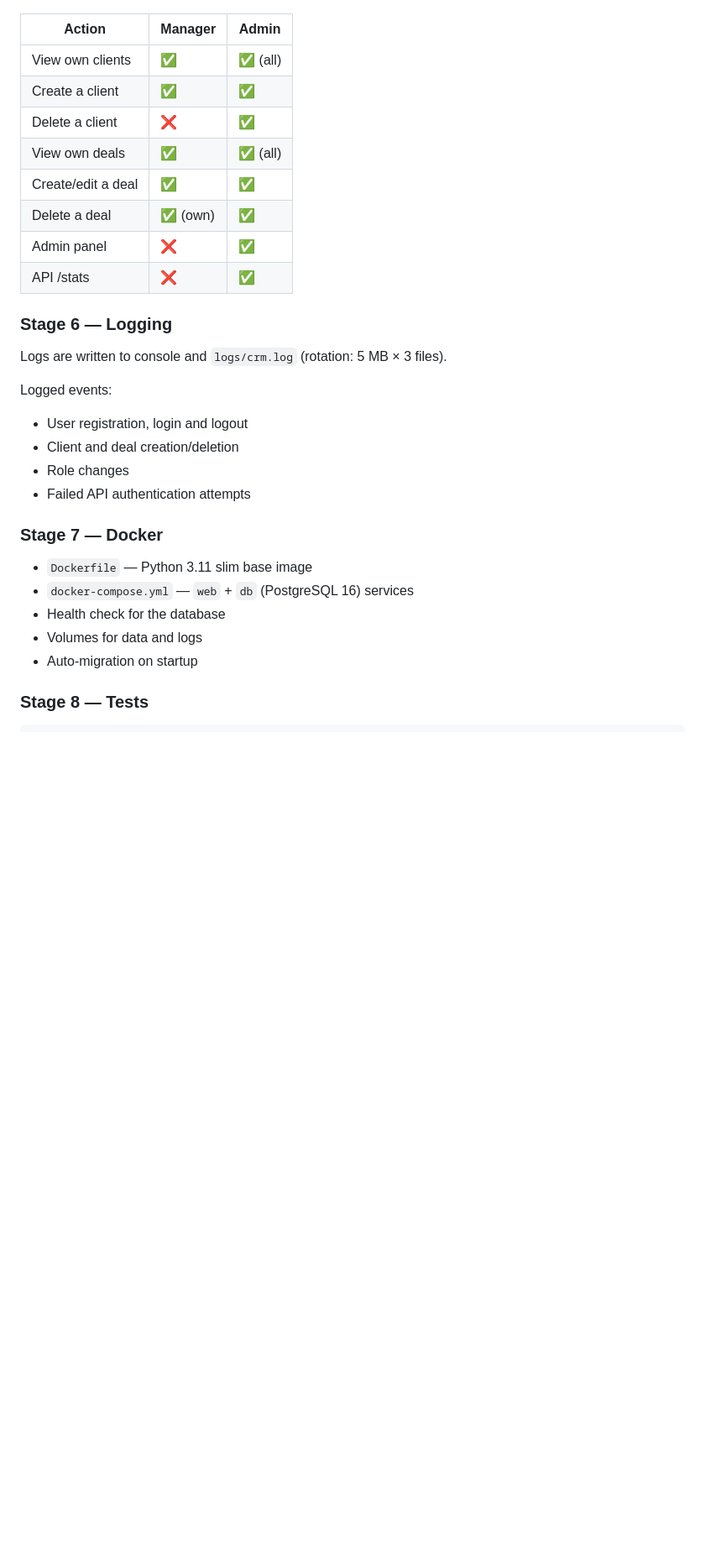
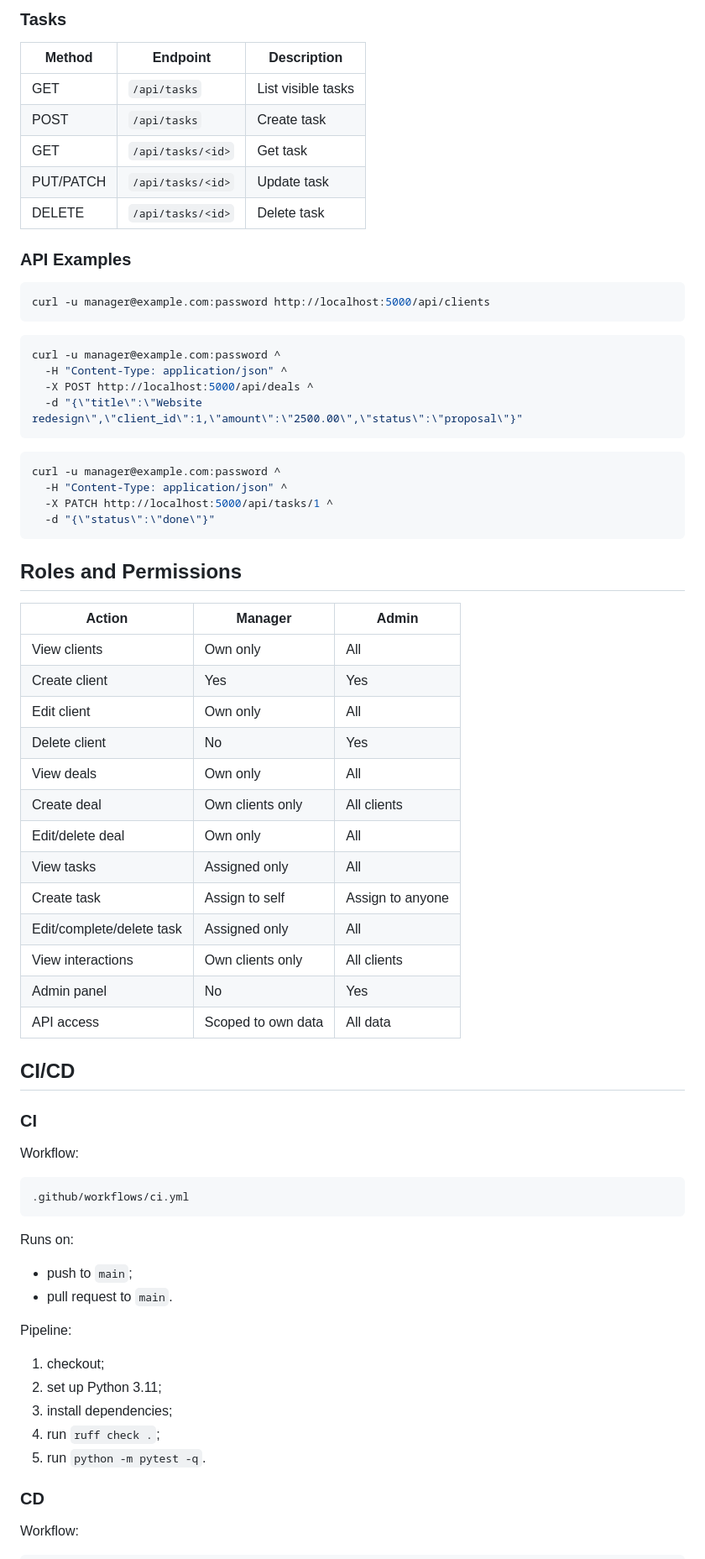
Before and after one commit to 3axap345/CRM-project, a Markdown page: README.md, the part around one of its changes. Shown at 84% size. Drawn GitHub-style; blank space fills up the shorter version.

Commit message:
docs: update project readme

````diff
--- a/README.md
+++ b/README.md
@@ -120,31 +250,75 @@ curl -u admin:pass http://localhost:5000/api/v1/stats
+### Tasks
+
+| Method | Endpoint | Description |
+| --- | --- | --- |
+| GET | `/api/tasks` | List visible tasks |
+| POST | `/api/tasks` | Create task |
+| GET | `/api/tasks/<id>` | Get task |
+| PUT/PATCH | `/api/tasks/<id>` | Update task |
+| DELETE | `/api/tasks/<id>` | Delete task |
+
+### API Examples
+
+```bash
+curl -u manager@example.com:password http://localhost:5000/api/clients
+```
+
+```bash
+curl -u manager@example.com:password ^
+  -H "Content-Type: application/json" ^
+  -X POST http://localhost:5000/api/deals ^
+  -d "{\"title\":\"Website redesign\",\"client_id\":1,\"amount\":\"2500.00\",\"status\":\"proposal\"}"
+```
+
+```bash
+curl -u manager@example.com:password ^
+  -H "Content-Type: application/json" ^
+  -X PATCH http://localhost:5000/api/tasks/1 ^
+  -d "{\"status\":\"done\"}"
+```
+
+## Roles and Permissions
 
 | Action | Manager | Admin |
-|--------|---------|-------|
-| View own clients | ✅ | ✅ (all) |
-| Create a client | ✅ | ✅ |
-| Delete a client | ❌ | ✅ |
-| View own deals | ✅ | ✅ (all) |
-| Create/edit a deal | ✅ | ✅ |
-| Delete a deal | ✅ (own) | ✅ |
-| Admin panel | ❌ | ✅ |
-| API /stats | ❌ | ✅ |
+| --- | --- | --- |
+| View clients | Own only | All |
+| Create client | Yes | Yes |
+| Edit client | Own only | All |
+| Delete client | No | Yes |
+| View deals | Own only | All |
+| Create deal | Own clients only | All clients |
+| Edit/delete deal | Own only | All |
+| View tasks | Assigned only | All |
+| Create task | Assign to self | Assign to anyone |
+| Edit/complete/delete task | Assigned only | All |
+| View interactions | Own clients only | All clients |
+| Admin panel | No | Yes |
+| API access | Scoped to own data | All data |
 
-### Stage 6 — Logging
+## CI/CD
 
-Logs are written to console and `logs/crm.log` (rotation: 5 MB × 3 files).
+### CI
 
-Logged events:
-- User registration, login and logout
-- Client and deal creation/deletion
-- Role changes
-- Failed API authentication attempts
+Workflow:
 
-### Stage 7 — Docker
+```text
+.github/workflows/ci.yml
+```
 
-- `Dockerfile` — Python 3.11 slim base image
-- `docker-compose.yml` — `web` + `db` (PostgreSQL 16) services
-- Health check for the database
-- Volumes for data and logs
-- Auto-migration on startup
+Runs on:
 
-### Stage 8 — Tests
+- push to `main`;
+- pull request to `main`.
+
+Pipeline:
+
+1. checkout;
+2. set up Python 3.11;
+3. install dependencies;
+4. run `ruff check .`;
+5. run `python -m pytest -q`.
+
+### CD
+
+Workflow:
+
````
Also changed, not shown: other parts of README.md (+254 -129 lines).
